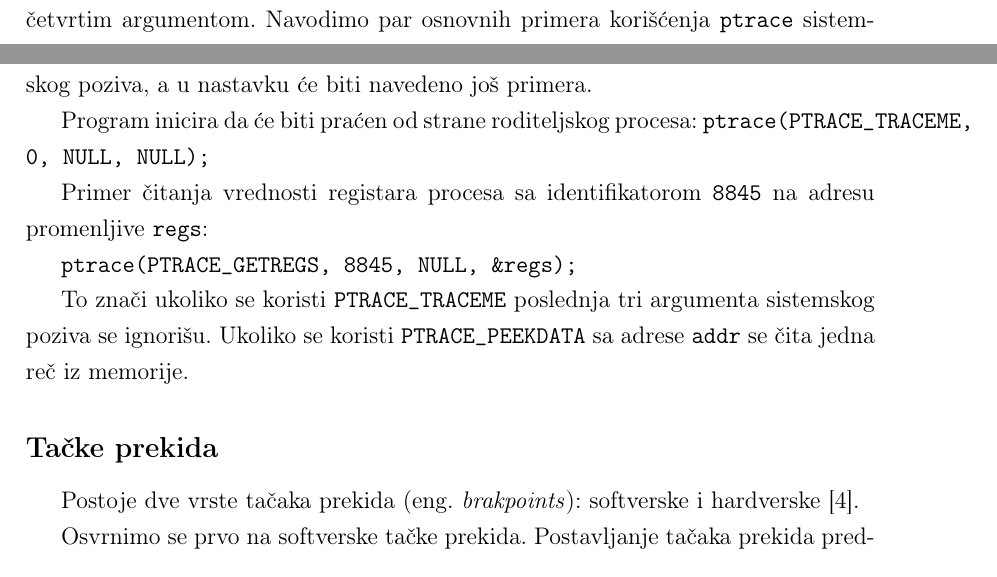
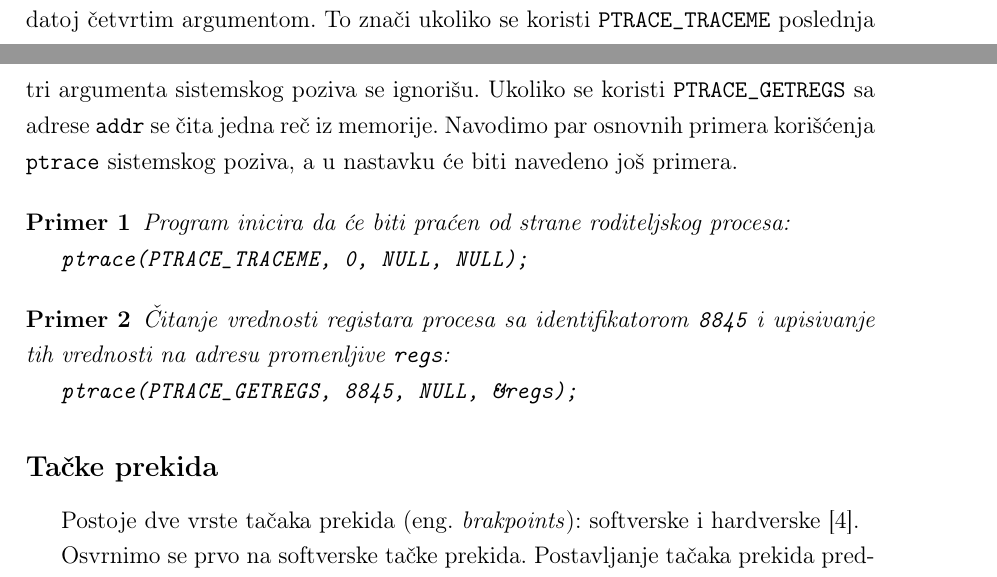
Before and after one commit to djolertrk/mastermatf, a LaTeX book (DjordjeTodorovicMasterRad.tex): two parts of pages 11 and 12 of 22, joined at a grey line, cut so that both start at the same text. Compiled offline with pdfLaTeX.

Commit message:
Dodavanje 'primer' teoreme

```diff
--- a/DjordjeTodorovicMasterRad.tex
+++ b/DjordjeTodorovicMasterRad.tex
@@ -42,6 +42,8 @@
 
 % Datoteka sa literaturom u BibTex tj. BibLaTeX/Biber formatu
 \bib{DjordjeTodorovicMasterRad}
+
+\newtheorem{primer}{Primer}
 
 % Ime kandidata na srpskom jeziku (u odabranom pismu)
 \autor{Đorđe Todorović}
@@ -183,16 +185,21 @@ Potpis ove funkcije je:
 \texttt{ long ptrace(enum \_\_ptrace\_request request, pid\_t pid, void *addr, void *data);}
 \newline
 
-Prvi argument sistemskog poziva predstavlja informaciju kojom operativnom sistemu jedan proces, ne nužno debager, ukazuje na nameru preuzimanja kontrole drugog procesa. Ukoliko isti ima vrednost \texttt{PTRACE\_TRACEME} to ukazuje na nameru praćenja (eng.~\emph{tracing}) određenig procesa, \texttt{PTRACE\_PEEKDATA} i \texttt{PTRACE\_POKEDATA} redom ukazuju na nameru čitanja i pisanja  memorije, \texttt{PTRACE\_GETREGS} i \texttt{PTRACE\_SETREGS} se odnose na čitanje i pisanje registara. To su samo neki osnovni slučajevi korišćenja, za više informacija pogledati \cite{ptrace}. Drugi argument sistemskog poziva \texttt{pid} ukazuje na identifikacioni broj ciljanog procesa. Treći i četvrti argument se po potrebi koriste u zavisnosti od namere korišćenja sistemskog poziva \texttt{ptrace} za čitanje ili pisanje sa adrese datom trećim argumentom, pri tom baratajući podacima na adresi zadatoj četvrtim argumentom. Navodimo par osnovnih primera korišćenja \texttt{ptrace} sistemskog poziva, a u nastavku će biti navedeno još primera.
+Prvi argument sistemskog poziva predstavlja informaciju kojom operativnom sistemu jedan proces, ne nužno debager, ukazuje na nameru preuzimanja kontrole drugog procesa. Ukoliko isti ima vrednost \texttt{PTRACE\_TRACEME} to ukazuje na nameru praćenja (eng.~\emph{tracing}) određenig procesa, \texttt{PTRACE\_PEEKDATA} i \texttt{PTRACE\_POKEDATA} redom ukazuju na nameru čitanja i pisanja  memorije, \texttt{PTRACE\_GETREGS} i \texttt{PTRACE\_SETREGS} se odnose na čitanje i pisanje registara. To su samo neki osnovni slučajevi korišćenja, za više informacija pogledati \cite{ptrace}. Drugi argument sistemskog poziva \texttt{pid} ukazuje na identifikacioni broj ciljanog procesa. Treći i četvrti argument se po potrebi koriste u zavisnosti od namere korišćenja sistemskog poziva \texttt{ptrace} za čitanje ili pisanje sa adrese datom trećim argumentom, pri tom baratajući podacima na adresi zadatoj četvrtim argumentom. To znači ukoliko se koristi \texttt{PTRACE\_TRACEME} poslednja tri argumenta sistemskog poziva se ignorišu. Ukoliko se koristi \texttt{PTRACE\_GETREGS} sa adrese \texttt{addr} se čita jedna reč iz memorije. Navodimo par osnovnih primera korišćenja \texttt{ptrace} sistemskog poziva, a u nastavku će biti navedeno još primera.
 
+\begin{primer}
 Program inicira da će biti praćen od strane roditeljskog procesa:
+
 \texttt{ptrace(PTRACE\_TRACEME, 0, NULL, NULL);}
+\end{primer}
 
-Primer čitanja vrednosti registara procesa sa identifikatorom \texttt{8845} na adresu promenljive \texttt{regs}:
+\begin{primer}
+Čitanje vrednosti registara procesa sa identifikatorom \texttt{8845} i upisivanje tih vrednosti na adresu promenljive \texttt{regs}:
 
 \texttt{ptrace(PTRACE\_GETREGS, 8845, NULL, \&regs);}
 
-To znači ukoliko se koristi \texttt{PTRACE\_TRACEME} poslednja tri argumenta sistemskog poziva se ignorišu. Ukoliko se koristi \texttt{PTRACE\_PEEKDATA} sa adrese \texttt{addr} se čita jedna reč iz memorije.
+\end{primer}
+
 \subsection{Tačke prekida}
 
 Postoje dve vrste tačaka prekida (eng.~\emph{brakpoints}): softverske i hardverske \cite{GDB}.
```
Also changed, not shown: DjordjeTodorovicMasterRad.pdf.
